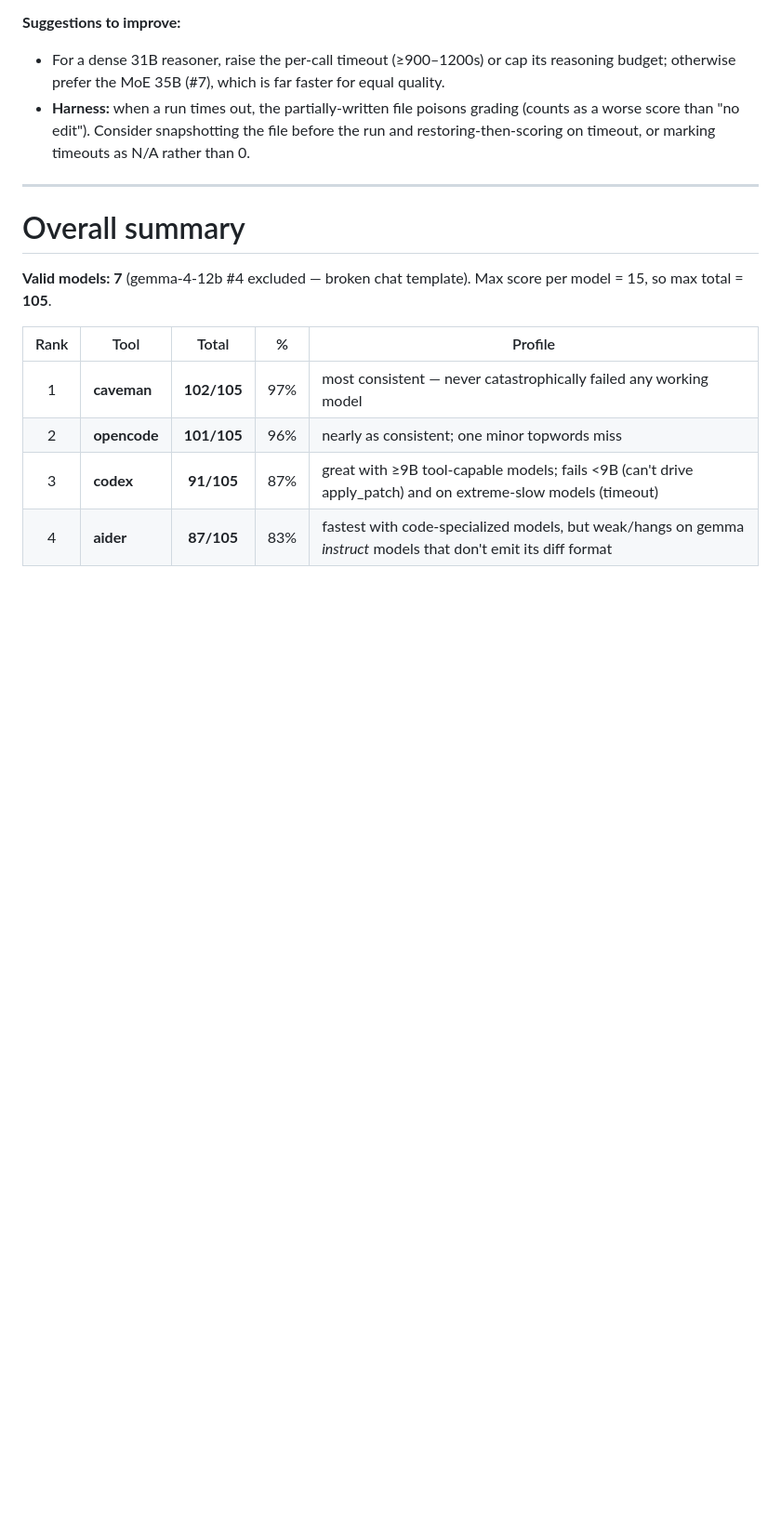
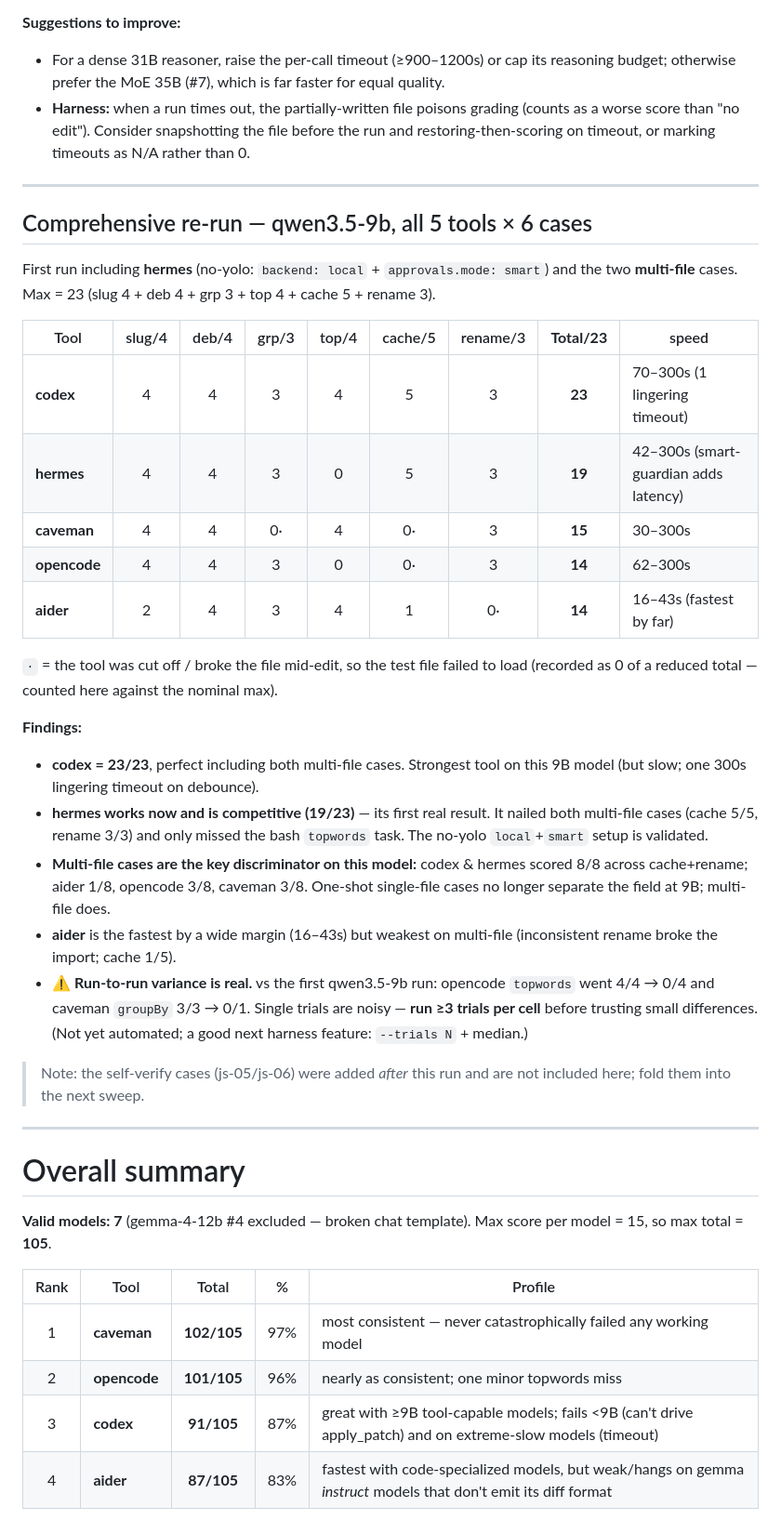
Before and after one commit to jesperronn/local-model-evaluator-bench, a Markdown page: BENCHMARK-RESULTS.md, the part around the change. Shown at 93% size. GitHub-like rendering; blank space fills up the shorter version.

Commit message:
Record comprehensive qwen3.5-9b run: hermes (19/23) + multi-file cases
- codex 23/23 perfect; hermes works no-yolo (19/23, aced both multi-file)
- multi-file cases are the key discriminator at 9B (codex/hermes 8/8 vs others 1-3/8)
- documented real run-to-run variance -> recommend --trials N + median

```diff
--- a/BENCHMARK-RESULTS.md
+++ b/BENCHMARK-RESULTS.md
@@ -234,6 +234,44 @@ it impractical for interactive editing. codex's only miss was a timeout casualty
 
 ---
 
+## Comprehensive re-run — qwen3.5-9b, all 5 tools × 6 cases
+
+First run including **hermes** (no-yolo: `backend: local` + `approvals.mode:
+smart`) and the two **multi-file** cases. Max = 23 (slug 4 + deb 4 + grp 3 +
+top 4 + cache 5 + rename 3).
+
+| Tool | slug/4 | deb/4 | grp/3 | top/4 | cache/5 | rename/3 | **Total/23** | speed |
+|------|:--:|:--:|:--:|:--:|:--:|:--:|:--:|------|
+| **codex**    | 4 | 4 | 3 | 4 | 5 | 3 | **23** | 70–300s (1 lingering timeout) |
+| **hermes**   | 4 | 4 | 3 | 0 | 5 | 3 | **19** | 42–300s (smart-guardian adds latency) |
+| **caveman**  | 4 | 4 | 0·| 4 | 0·| 3 | **15** | 30–300s |
+| **opencode** | 4 | 4 | 3 | 0 | 0·| 3 | **14** | 62–300s |
+| **aider**    | 2 | 4 | 3 | 4 | 1 | 0·| **14** | 16–43s (fastest by far) |
+
+`·` = the tool was cut off / broke the file mid-edit, so the test file failed to
+load (recorded as 0 of a reduced total — counted here against the nominal max).
+
+**Findings:**
+- **codex = 23/23**, perfect including both multi-file cases. Strongest tool on
+  this 9B model (but slow; one 300s lingering timeout on debounce).
+- **hermes works now and is competitive (19/23)** — its first real result. It
+  nailed both multi-file cases (cache 5/5, rename 3/3) and only missed the bash
+  `topwords` task. The no-yolo `local`+`smart` setup is validated.
+- **Multi-file cases are the key discriminator on this model:** codex & hermes
+  scored 8/8 across cache+rename; aider 1/8, opencode 3/8, caveman 3/8. One-shot
+  single-file cases no longer separate the field at 9B; multi-file does.
+- **aider** is the fastest by a wide margin (16–43s) but weakest on multi-file
+  (inconsistent rename broke the import; cache 1/5).
+- ⚠️ **Run-to-run variance is real.** vs the first qwen3.5-9b run: opencode
+  `topwords` went 4/4 → 0/4 and caveman `groupBy` 3/3 → 0/1. Single trials are
+  noisy — **run ≥3 trials per cell** before trusting small differences. (Not yet
+  automated; a good next harness feature: `--trials N` + median.)
+
+> Note: the self-verify cases (js-05/js-06) were added *after* this run and are
+> not included here; fold them into the next sweep.
+
+---
+
 # Overall summary
 
 **Valid models: 7** (gemma-4-12b #4 excluded — broken chat template).
```
